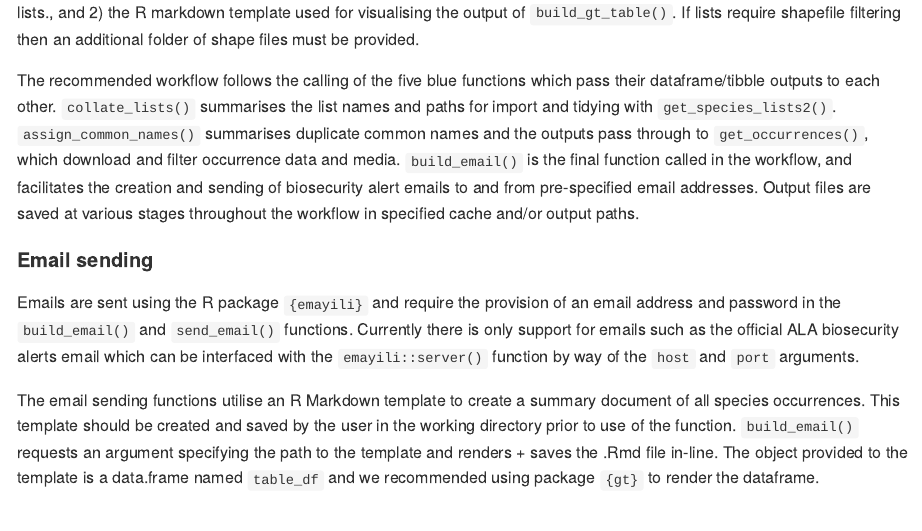
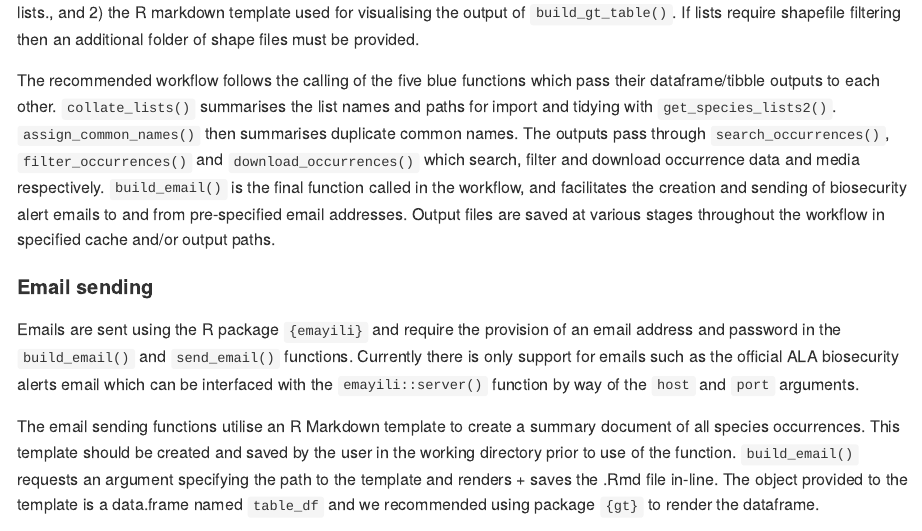
Before and after one commit to AtlasOfLivingAustralia/koel, an R Markdown document (README.Rmd): the page in a window 1100 px wide, from 1030 px down. Rendered offline with R 4.5, knitr and Pandoc, with nearby package versions.

Commit message:
Updated workflow figure

```diff
--- a/README.Rmd
+++ b/README.Rmd
@@ -69,7 +69,7 @@ The function workflow from .csv list files through to sending of emails is summa
 
 Importantly, the key inputs for the workflow are 1) a folder containing similarly named and formatted .csv files of species lists., and 2) the R markdown template used for visualising the output of `build_gt_table()`. If lists require shapefile filtering then an additional folder of shape files must be provided.
 
-The recommended workflow follows the calling of the five blue functions which pass their dataframe/tibble outputs to each other. `collate_lists()` summarises the list names and paths for import and tidying with `get_species_lists2()`. `assign_common_names()` summarises duplicate common names and the outputs pass through to `get_occurrences()`, which download and filter occurrence data and media. `build_email()` is the final function called in the workflow, and facilitates the creation and sending of biosecurity alert emails to and from pre-specified email addresses. Output files are saved at various stages throughout the workflow in specified cache and/or output paths.
+The recommended workflow follows the calling of the five blue functions which pass their dataframe/tibble outputs to each other. `collate_lists()` summarises the list names and paths for import and tidying with `get_species_lists2()`. `assign_common_names()` then summarises duplicate common names. The outputs pass through `search_occurrences()`, `filter_occurrences()` and `download_occurrences()` which search, filter and download occurrence data and media respectively. `build_email()` is the final function called in the workflow, and facilitates the creation and sending of biosecurity alert emails to and from pre-specified email addresses. Output files are saved at various stages throughout the workflow in specified cache and/or output paths.
 
 #### Email sending
 
```
Also changed, not shown: 1 other file.
